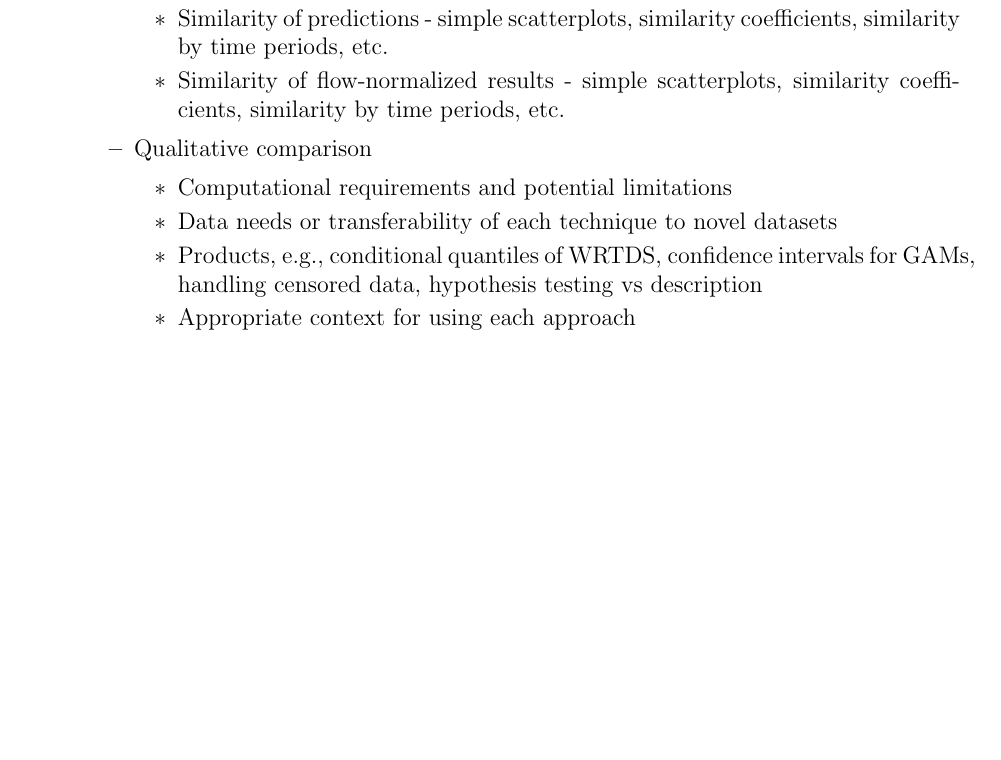
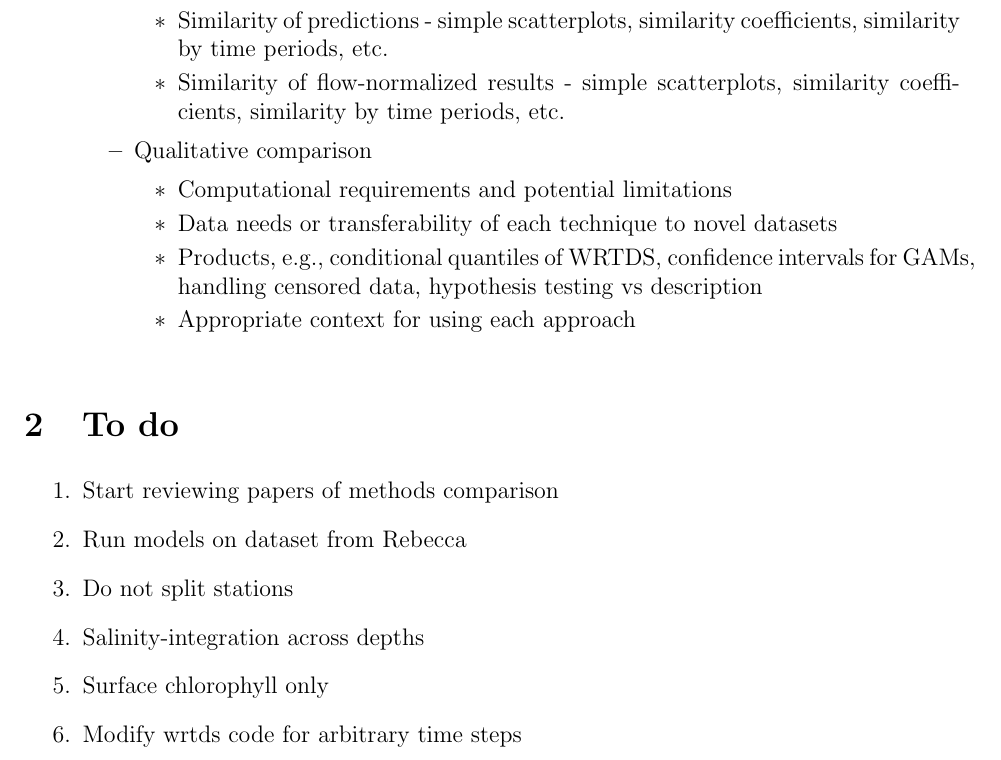
Before and after one commit to fawda123/tidal_comp, a LaTeX document (outline.tex): part of page 2 of 2, cut so that both start at the same text, the shorter picture padded with empty space. Compiled offline with pdfLaTeX; a LaTeX package or settings file that is missing is left out.

Commit message:
added to do

```diff
--- a/outline.tex
+++ b/outline.tex
@@ -112,5 +112,14 @@
 \3 Appropriate context for using each approach
 \end{outline}
 
+\section{To do}
+\begin{enumerate}
+\item Start reviewing papers of methods comparison
+\item Run models on dataset from Rebecca
+\item Do not split stations
+\item Salinity-integration across depths
+\item Surface chlorophyll only
+\item Modify wrtds code for arbitrary time steps
+\end{enumerate}
 
 \end{document}
```
Also changed, not shown: outline-concordance.tex (+1 -1 lines), outline.pdf, 5 other files.
